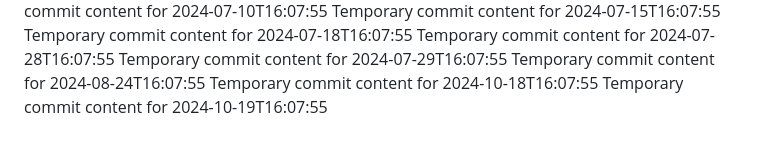
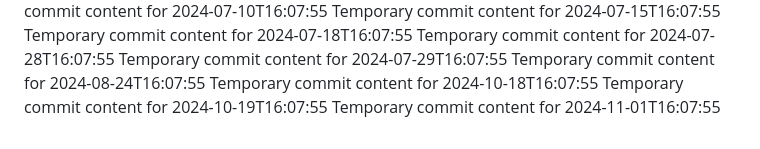
Before and after one commit to Andreiij/beta-718-q, a Markdown page: report.md, the part around the change. Rendered like a GitHub page.

```diff
--- a/report.md
+++ b/report.md
@@ -71,3 +71,4 @@ Temporary commit content for 2024-07-29T16:07:55
 Temporary commit content for 2024-08-24T16:07:55
 Temporary commit content for 2024-10-18T16:07:55
 Temporary commit content for 2024-10-19T16:07:55
+Temporary commit content for 2024-11-01T16:07:55
```
